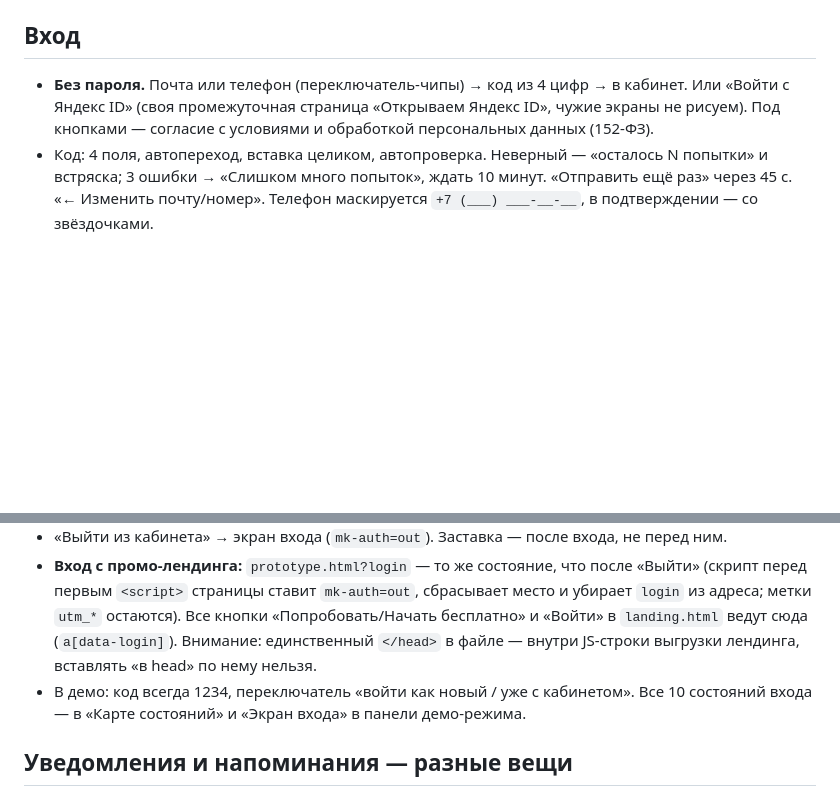
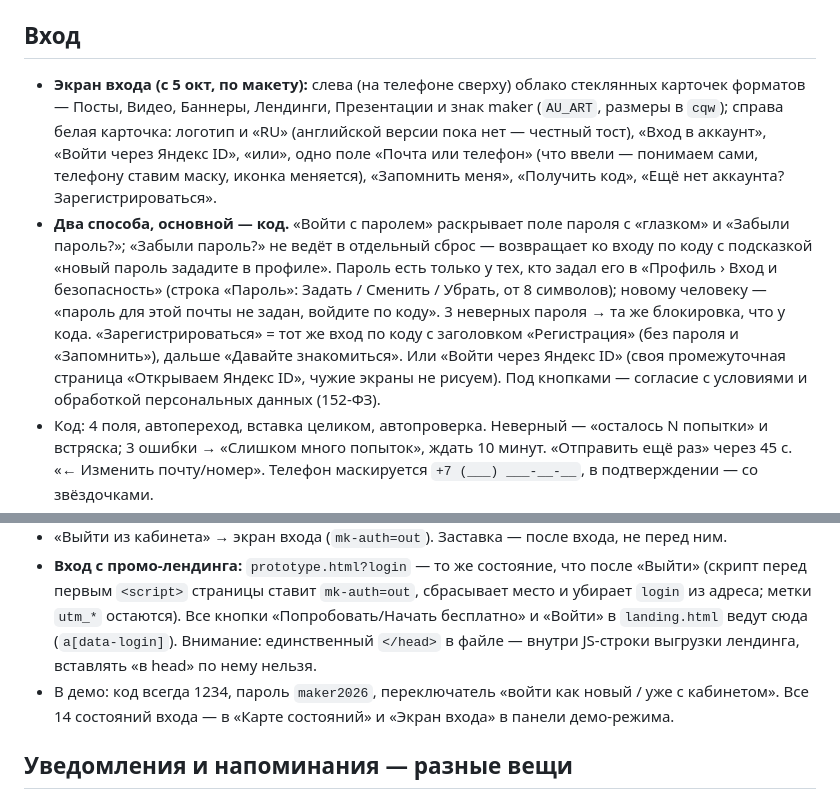
Before and after one commit to timofeevaekaterinan-rgb/maker, a Markdown page: CLAUDE.md, 2 parts joined by grey strips. Drawn GitHub-style; blank space fills up the shorter version.

Commit message:
Правила и журнал: новый экран входа
Co-Authored-By: Claude Opus 5.5 <noreply@anthropic.com>

```diff
--- a/CLAUDE.md
+++ b/CLAUDE.md
@@ -104,12 +104,13 @@
 
 ## Вход
 
-- **Без пароля.** Почта или телефон (переключатель-чипы) → код из 4 цифр → в кабинет. Или «Войти с Яндекс ID» (своя промежуточная страница «Открываем Яндекс ID», чужие экраны не рисуем). Под кнопками — согласие с условиями и обработкой персональных данных (152-ФЗ).
+- **Экран входа (с 5 окт, по макету):** слева (на телефоне сверху) облако стеклянных карточек форматов — Посты, Видео, Баннеры, Лендинги, Презентации и знак maker (`AU_ART`, размеры в `cqw`); справа белая карточка: логотип и «RU» (английской версии пока нет — честный тост), «Вход в аккаунт», «Войти через Яндекс ID», «или», одно поле «Почта или телефон» (что ввели — понимаем сами, телефону ставим маску, иконка меняется), «Запомнить меня», «Получить код», «Ещё нет аккаунта? Зарегистрироваться».
+- **Два способа, основной — код.** «Войти с паролем» раскрывает поле пароля с «глазком» и «Забыли пароль?»; «Забыли пароль?» не ведёт в отдельный сброс — возвращает ко входу по коду с подсказкой «новый пароль зададите в профиле». Пароль есть только у тех, кто задал его в «Профиль › Вход и безопасность» (строка «Пароль»: Задать / Сменить / Убрать, от 8 символов); новому человеку — «пароль для этой почты не задан, войдите по коду». 3 неверных пароля → та же блокировка, что у кода. «Зарегистрироваться» = тот же вход по коду с заголовком «Регистрация» (без пароля и «Запомнить»), дальше «Давайте знакомиться». Или «Войти через Яндекс ID» (своя промежуточная страница «Открываем Яндекс ID», чужие экраны не рисуем). Под кнопками — согласие с условиями и обработкой персональных данных (152-ФЗ).
 - Код: 4 поля, автопереход, вставка целиком, автопроверка. Неверный — «осталось N попытки» и встряска; 3 ошибки → «Слишком много попыток», ждать 10 минут. «Отправить ещё раз» через 45 с. «← Изменить почту/номер». Телефон маскируется `+7 (___) ___-__-__`, в подтверждении — со звёздочками.
 - **Новый человек** после кода или Яндекс ID → «Давайте знакомиться» (имя — обязательно, название кабинета, «Вы работаете»: агентство / фрилансер / маркетолог в компании) → заставка → пустой кабинет (`state=new`) с его именем в аватаре, приветствии и названии кабинета. **Существующий** → заставка → свой кабинет.
 - «Выйти из кабинета» → экран входа (`mk-auth=out`). Заставка — после входа, не перед ним.
 - **Вход с промо-лендинга:** `prototype.html?login` — то же состояние, что после «Выйти» (скрипт перед первым `<script>` страницы ставит `mk-auth=out`, сбрасывает место и убирает `login` из адреса; метки `utm_*` остаются). Все кнопки «Попробовать/Начать бесплатно» и «Войти» в `landing.html` ведут сюда (`a[data-login]`). Внимание: единственный `</head>` в файле — внутри JS-строки выгрузки лендинга, вставлять «в head» по нему нельзя.
-- В демо: код всегда 1234, переключатель «войти как новый / уже с кабинетом». Все 10 состояний входа — в «Карте состояний» и «Экран входа» в панели демо-режима.
+- В демо: код всегда 1234, пароль `maker2026`, переключатель «войти как новый / уже с кабинетом». Все 14 состояний входа — в «Карте состояний» и «Экран входа» в панели демо-режима.
 
 ## Уведомления и напоминания — разные вещи
 
```
Also changed, not shown: CHANGELOG.md (+6 -0 lines).
